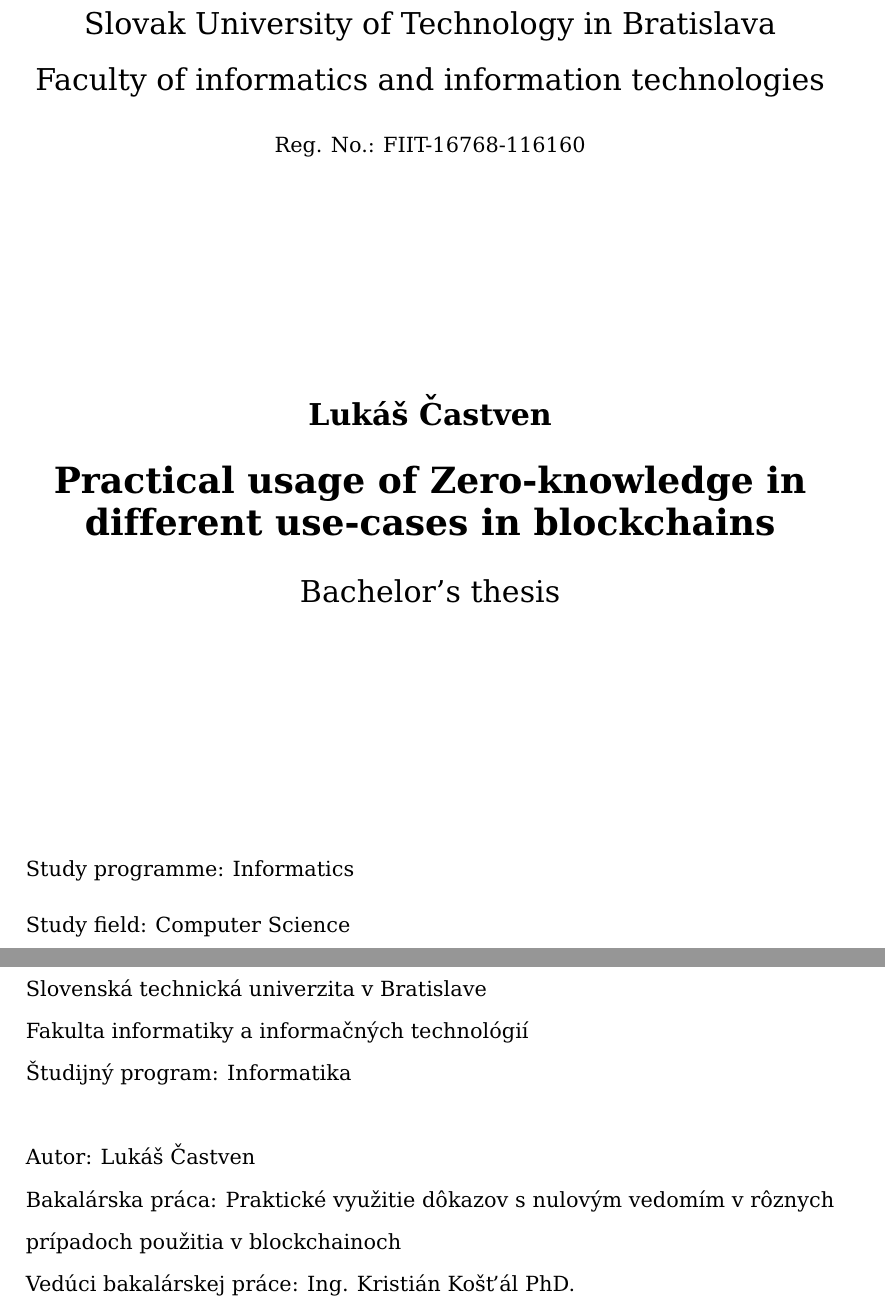
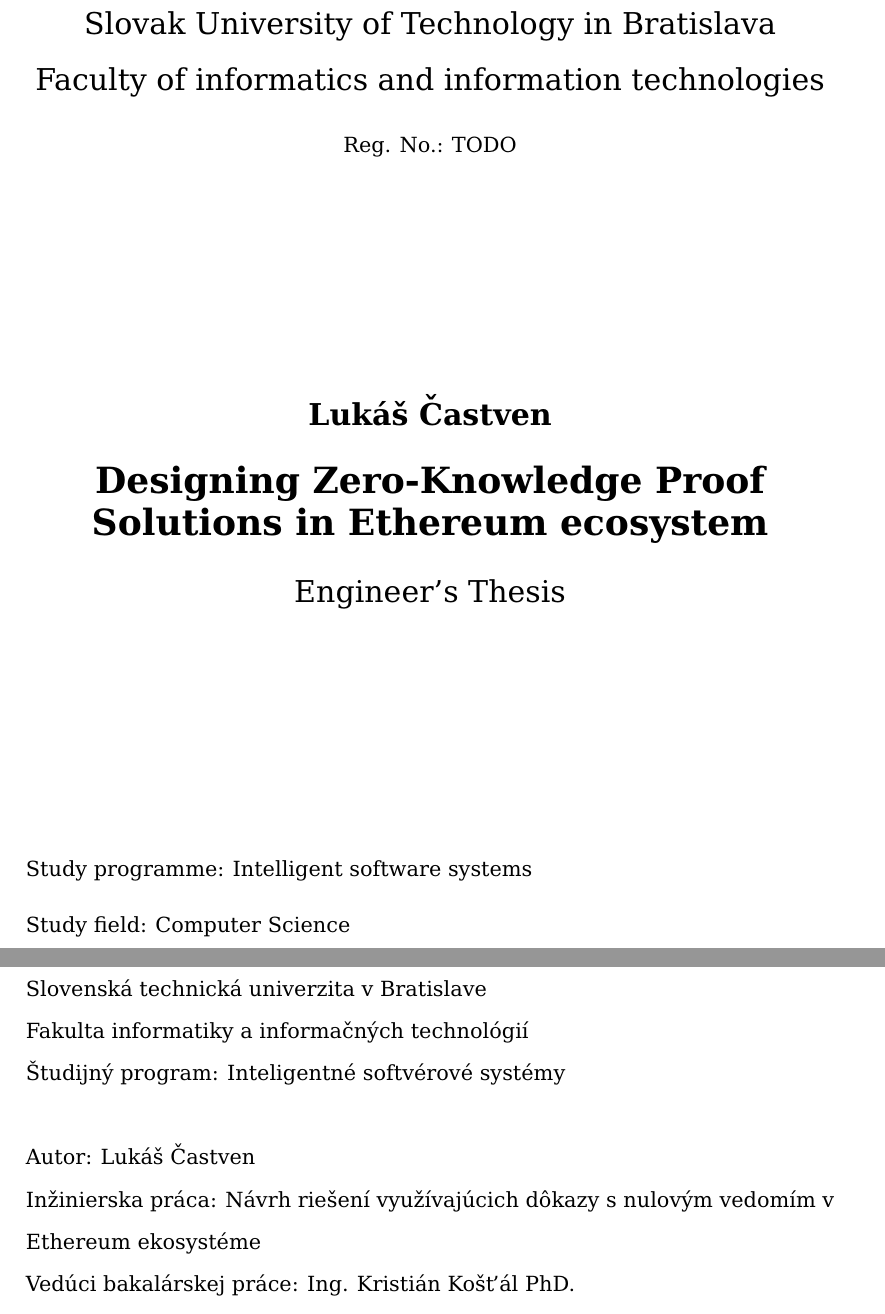
Before and after one commit to Nesquiko/Latticeum, a LaTeX thesis (dp1/doc/main.tex, which reads dp1/doc/values.tex): two parts of pages 3 and 9 of 98, joined at a grey line, cut so that both start at the same text. Compiled offline with pdfLaTeX.

Commit message:
values and abbreviations

```diff
--- a/dp1/doc/values.tex
+++ b/dp1/doc/values.tex
@@ -13,9 +14,14 @@
 \newcommand{\FIITuniversitySK}[0] {Slovenská technická univerzita v Bratislave}
 \newcommand{\FIITfaculty}[0] {Faculty of informatics and information technologies}
 \newcommand{\FIITfacultySK}[0] {Fakulta informatiky a informačných technológií}
-\newcommand{\FIITthesis}[0] {Bachelor's thesis}
-\newcommand{\FIITthesisSK}[0] {Bakalárska práca}
-\newcommand{\FIITtitle}[0] {Practical usage of Zero-knowledge in different use-cases in blockchains}
-\newcommand{\FIITtitleSK}[0] {Praktické využitie dôkazov s nulovým vedomím v rôznych prípadoch použitia v blockchainoch}
+\newcommand{\FIITthesis}[0] {Engineer's Thesis}
+\newcommand{\FIITthesisSK}[0] {Inžinierska práca}
+\newcommand{\FIITtitle}[0] {Designing Zero-Knowledge Proof Solutions in Ethereum ecosystem}
+\newcommand{\FIITtitleSK}[0] {Návrh riešení využívajúcich dôkazy s nulovým vedomím v Ethereum ekosystéme}
 \newcommand{\FIITauthor}[0] {Lukáš Častven}
 \newcommand{\FIITsupervisor}[0] {Ing. Kristián Košťál PhD.}
+\newcommand{\FIITevidenceNumber}[0] {TODO}
+\newcommand{\FIITdate}[0] {May 2025}
+\newcommand{\FIITdateSK}[0] {Máj 2025}
+\newcommand{\FIITstudyProgram}[0] {Intelligent software systems}
+\newcommand{\FIITstudyProgramSK}[0] {Inteligentné softvérové systémy}
@@ -27,5 +28,5 @@
 \newcommand{\FIITstudyField}[0] {Computer Science}
-\newcommand{\FIITdegreeCourseSK}[0] {9.2.1 Informatika}
+\newcommand{\FIITdegreeCourseSK}[0] {TODO}
 \newcommand{\FIITinstitute}[0] {Institute of Computer Engineering and Applied Informatics}
 \newcommand{\FIITinstituteSK}[0] {Ústav počítačového inžinierstva a aplikovanej informatiky}
 \newcommand{\FIITsignPlace}[0] {In Bratislava, }
```
Also changed, not shown: dp1/doc/pages/abbreviations.tex (+0 -31 lines), dp1/doc/values.tex (10 more changed lines).
